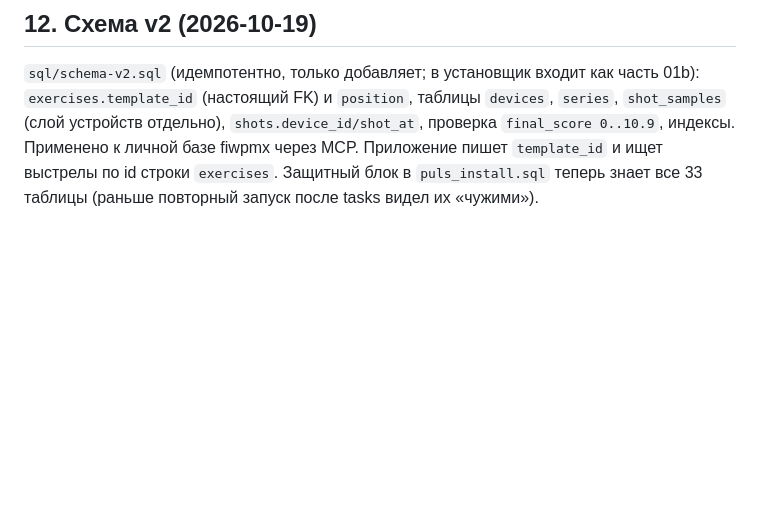
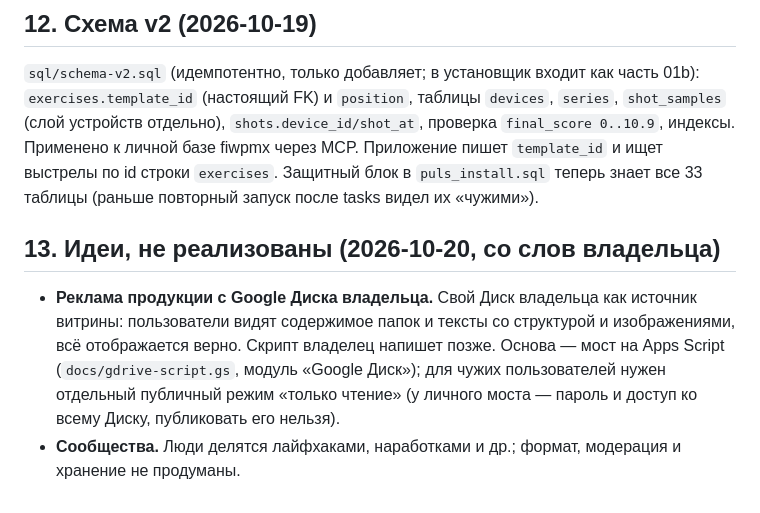
Before and after one commit to projectsdatabase41-sketch/shooting_app, a Markdown page: docs/PROJECT-GUIDE.md, the part around the change. Drawn GitHub-style; blank space fills up the shorter version.

Commit message:
docs: идеи — витрина продукции с Google Диска и сообщества
Co-Authored-By: Claude Sonnet 5.5 <noreply@anthropic.com>

```diff
--- a/docs/PROJECT-GUIDE.md
+++ b/docs/PROJECT-GUIDE.md
@@ -165,3 +165,7 @@ Supabase-база — центр данных спортсмена (резуль
 
 ## 12. Схема v2 (2026-10-19)
 `sql/schema-v2.sql` (идемпотентно, только добавляет; в установщик входит как часть 01b): `exercises.template_id` (настоящий FK) и `position`, таблицы `devices`, `series`, `shot_samples` (слой устройств отдельно), `shots.device_id/shot_at`, проверка `final_score 0..10.9`, индексы. Применено к личной базе fiwpmx через MCP. Приложение пишет `template_id` и ищет выстрелы по id строки `exercises`. Защитный блок в `puls_install.sql` теперь знает все 33 таблицы (раньше повторный запуск после tasks видел их «чужими»).
+
+## 13. Идеи, не реализованы (2026-10-20, со слов владельца)
+- **Реклама продукции с Google Диска владельца.** Свой Диск владельца как источник витрины: пользователи видят содержимое папок и тексты со структурой и изображениями, всё отображается верно. Скрипт владелец напишет позже. Основа — мост на Apps Script (`docs/gdrive-script.gs`, модуль «Google Диск»); для чужих пользователей нужен отдельный публичный режим «только чтение» (у личного моста — пароль и доступ ко всему Диску, публиковать его нельзя).
+- **Сообщества.** Люди делятся лайфхаками, наработками и др.; формат, модерация и хранение не продуманы.
```
